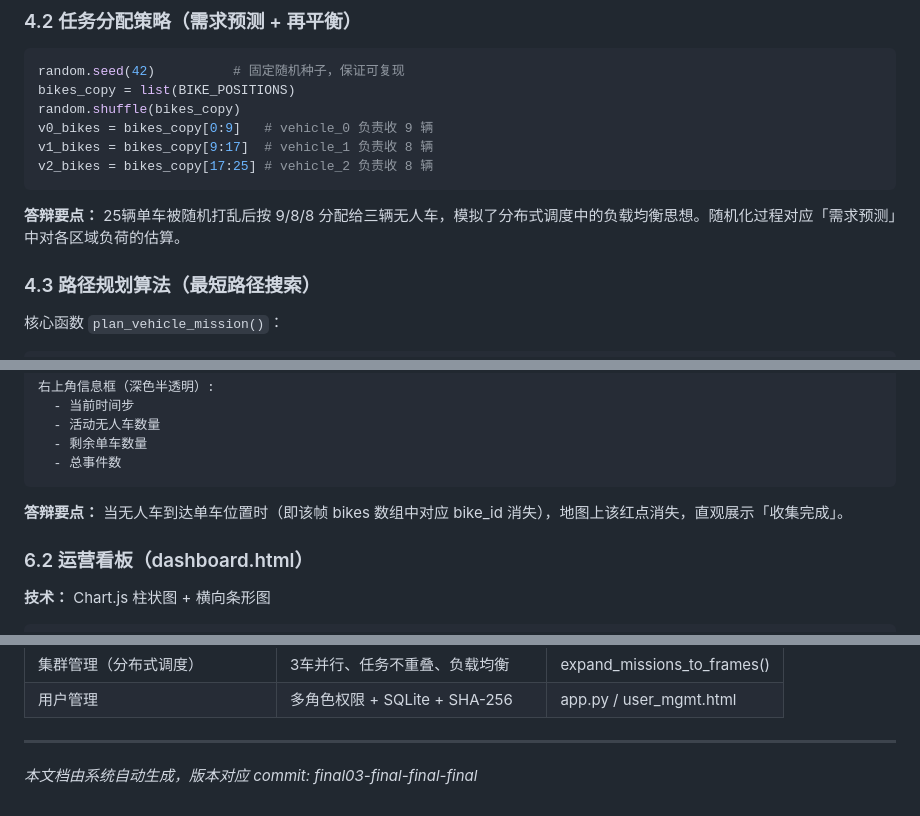
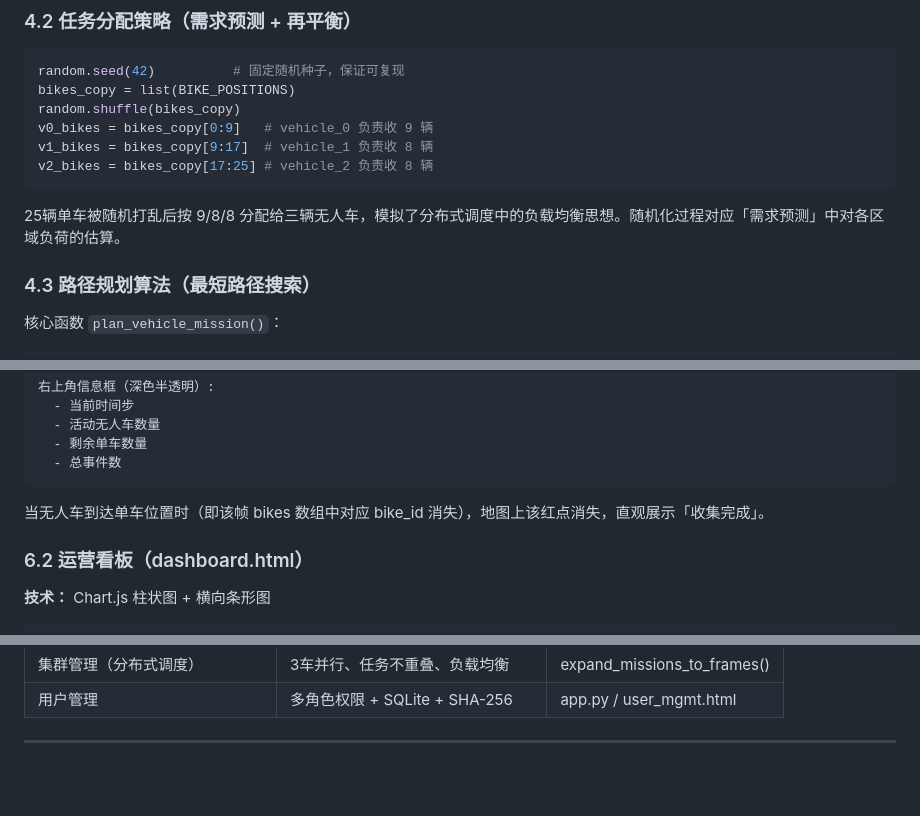
Before and after one commit to North517/Sharing-bike, a Markdown page: README.md, 3 parts joined by grey strips. GitHub-like rendering; blank space fills up the shorter version.

````diff
--- a/README.md
+++ b/README.md
@@ -85,7 +85,7 @@ v1_bikes = bikes_copy[9:17]  # vehicle_1 负责收 8 辆
 v2_bikes = bikes_copy[17:25] # vehicle_2 负责收 8 辆
 ```
 
-**答辩要点：** 25辆单车被随机打乱后按 9/8/8 分配给三辆无人车，模拟了分布式调度中的负载均衡思想。随机化过程对应「需求预测」中对各区域负荷的估算。
+25辆单车被随机打乱后按 9/8/8 分配给三辆无人车，模拟了分布式调度中的负载均衡思想。随机化过程对应「需求预测」中对各区域负荷的估算。
 
 ### 4.3 路径规划算法（最短路径搜索）
 
@@ -236,8 +236,7 @@ distance = sqrt(dx² + dy²)  # 单位：米
   - 剩余单车数量
   - 总事件数
 ```
-
-**答辩要点：** 当无人车到达单车位置时（即该帧 bikes 数组中对应 bike_id 消失），地图上该红点消失，直观展示「收集完成」。
+当无人车到达单车位置时（即该帧 bikes 数组中对应 bike_id 消失），地图上该红点消失，直观展示「收集完成」。
 
 ### 6.2 运营看板（dashboard.html）
 
@@ -485,5 +484,3 @@ A: 系统使用 GCJ-02 坐标系（国测局坐标系，即高德坐标系），
 | 用户管理 | 多角色权限 + SQLite + SHA-256 | app.py / user_mgmt.html |
 
 ---
-
-*本文档由系统自动生成，版本对应 commit: final03-final-final-final*
````
Also changed, not shown: other parts of README.md (+8 -8 lines), README-本地部署零基础版.md (+11 -3 lines).
